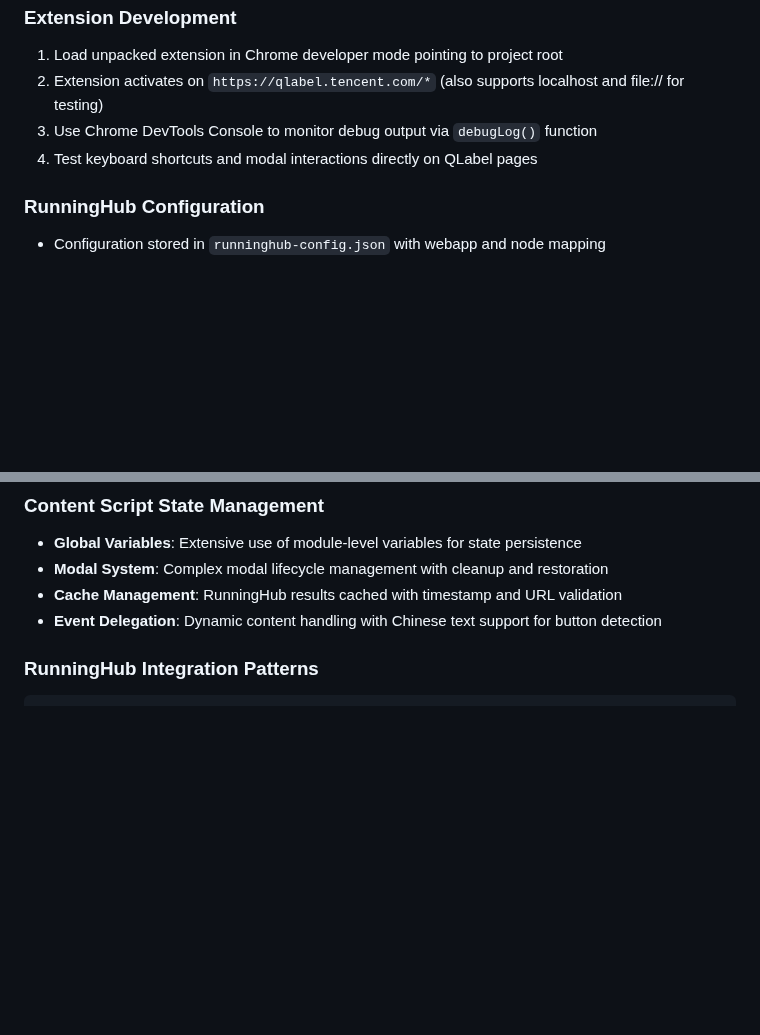
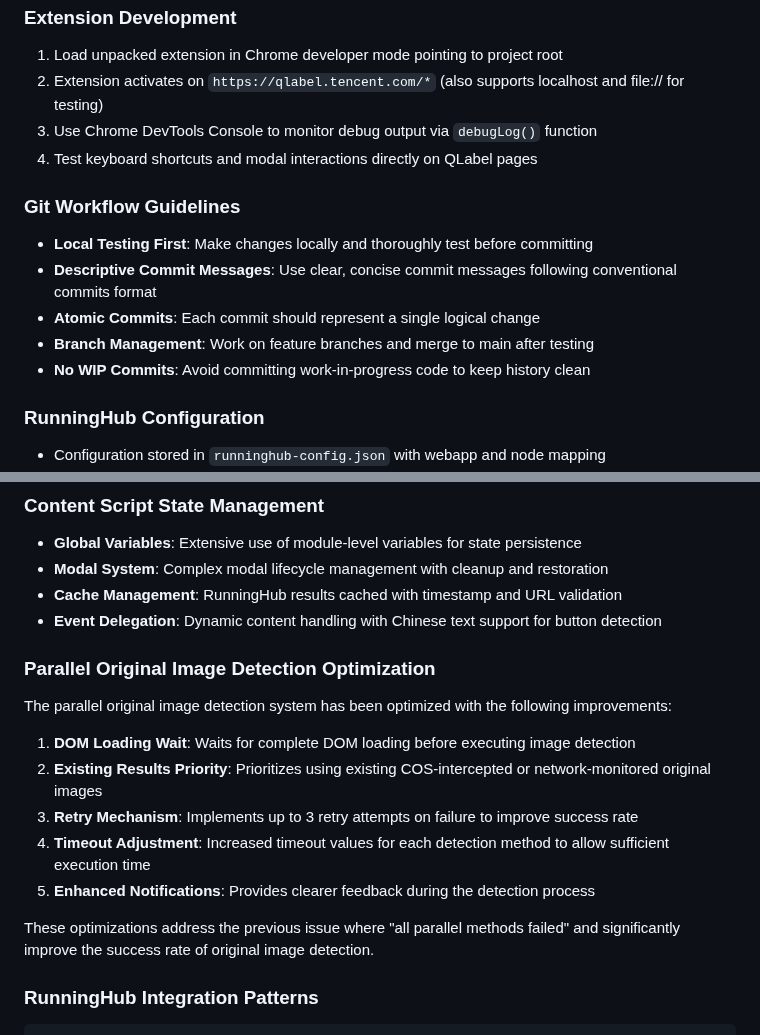
Before and after one commit to zh19910202/imger, a Markdown page: CLAUDE.md, 2 parts joined by grey strips. Drawn GitHub-style; blank space fills up the shorter version.

Commit message:
docs: 更新CLAUDE.md文档
- 添加并行原图检测优化说明
- 添加Git工作流程指南
- 文档化开发原则和最佳实践

````diff
--- a/CLAUDE.md
+++ b/CLAUDE.md
@@ -78,6 +78,13 @@ curl http://localhost:8888/api/health
 3. Use Chrome DevTools Console to monitor debug output via `debugLog()` function
 4. Test keyboard shortcuts and modal interactions directly on QLabel pages
 
+### Git Workflow Guidelines
+- **Local Testing First**: Make changes locally and thoroughly test before committing
+- **Descriptive Commit Messages**: Use clear, concise commit messages following conventional commits format
+- **Atomic Commits**: Each commit should represent a single logical change
+- **Branch Management**: Work on feature branches and merge to main after testing
+- **No WIP Commits**: Avoid committing work-in-progress code to keep history clean
+
 ### RunningHub Configuration
 - Configuration stored in `runninghub-config.json` with webapp and node mapping
 - API key stored in localStorage as `runninghub_api_key`
@@ -97,6 +104,17 @@ curl http://localhost:8888/api/health
 - **Modal System**: Complex modal lifecycle management with cleanup and restoration
 - **Cache Management**: RunningHub results cached with timestamp and URL validation
 - **Event Delegation**: Dynamic content handling with Chinese text support for button detection
+
+### Parallel Original Image Detection Optimization
+The parallel original image detection system has been optimized with the following improvements:
+
+1. **DOM Loading Wait**: Waits for complete DOM loading before executing image detection
+2. **Existing Results Priority**: Prioritizes using existing COS-intercepted or network-monitored original images
+3. **Retry Mechanism**: Implements up to 3 retry attempts on failure to improve success rate
+4. **Timeout Adjustment**: Increased timeout values for each detection method to allow sufficient execution time
+5. **Enhanced Notifications**: Provides clearer feedback during the detection process
+
+These optimizations address the previous issue where "all parallel methods failed" and significantly improve the success rate of original image detection.
 
 ### RunningHub Integration Patterns
 ```javascript
````
